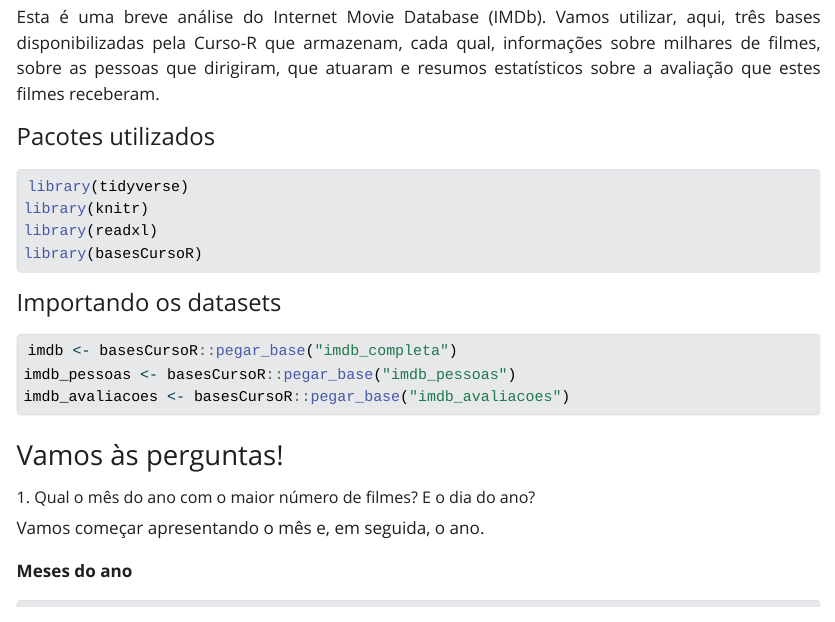
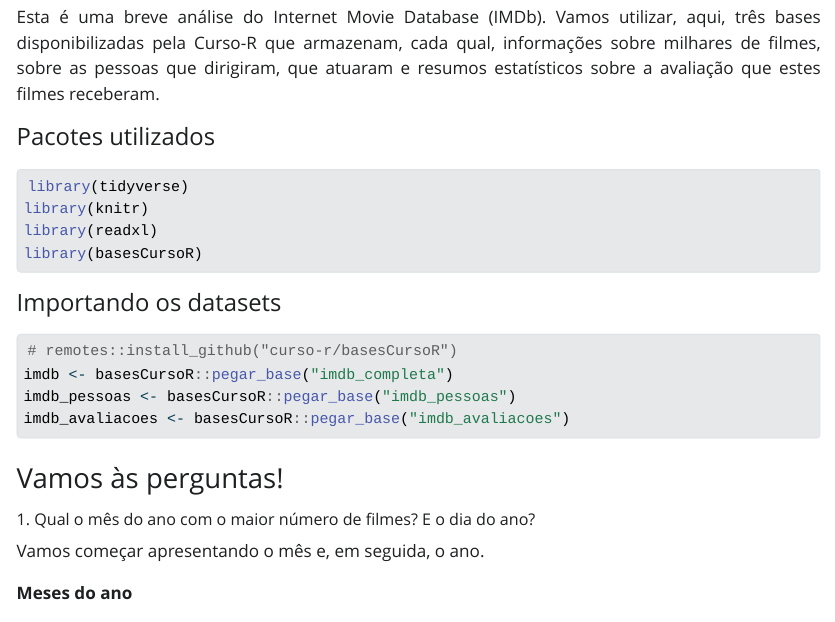
Before and after one commit to luizhenriquesb/explorando-IMDb, a Quarto document (index.qmd): the page in a window 1100 px wide, from 240 px down. The pictures show the output file index.html that the author committed with the source, opened offline; Quarto's library style sheets are replaced by a plain one without menus; long lines of code are wrapped.

Commit message:
library uptade

````diff
--- a/index.qmd
+++ b/index.qmd
@@ -24,6 +23,7 @@
 #### Importando os datasets
 
 ```{r, message=FALSE, results='hide'}
+# remotes::install_github("curso-r/basesCursoR")
 imdb <- basesCursoR::pegar_base("imdb_completa")
 imdb_pessoas <- basesCursoR::pegar_base("imdb_pessoas")
 imdb_avaliacoes <- basesCursoR::pegar_base("imdb_avaliacoes")
````
Also changed, not shown: index.html, index.qmd (3 more changed lines).
